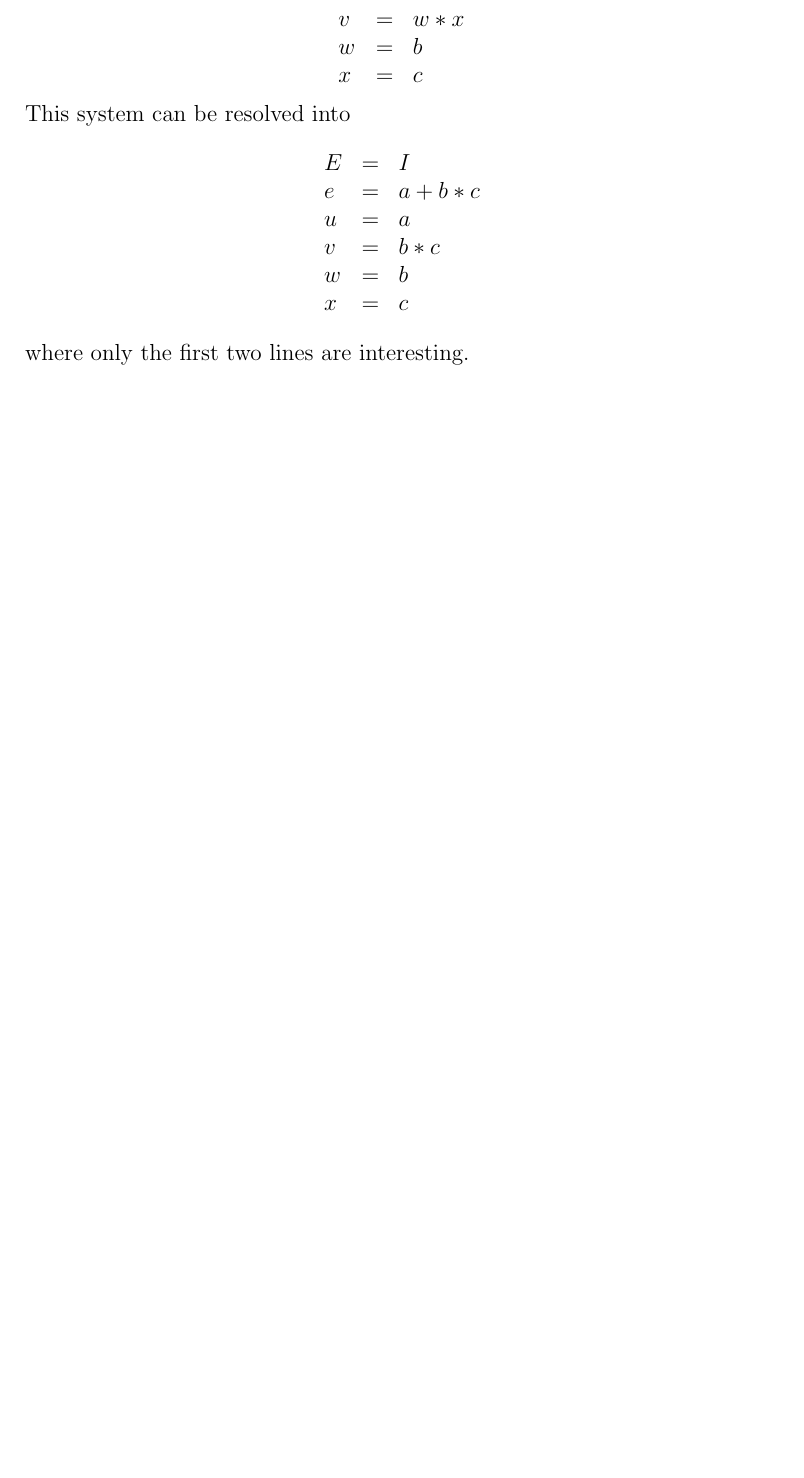
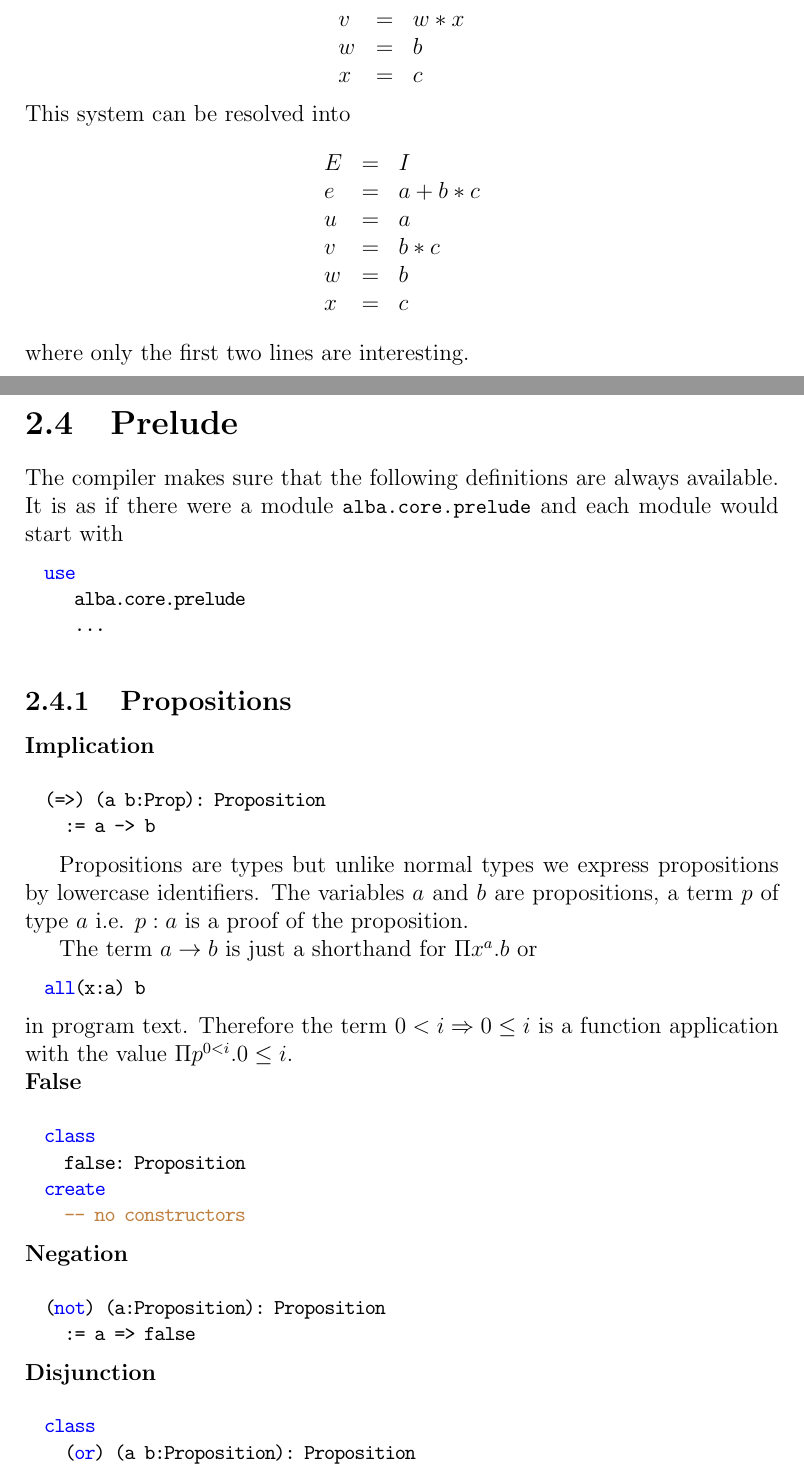
Before and after one commit to hbr/tex_alba_design, a LaTeX thesis (main_alba_design.tex, which reads lang-prelude.tex): part of page 55 of 109 before the commit and two parts of pages 55 and 56 of 112 after it, the two joined at a grey line, cut so that both start at the same text, the shorter picture padded with empty space. Compiled offline with pdfLaTeX.

Commit message:
Added chapter 'Prelude'
	new file:   lang-prelude.tex
	modified:   lang.tex
	modified:   tex_macros.tex

```diff
--- /dev/null
+++ b/lang-prelude.tex
@@ -0,0 +1,59 @@
+\section{Prelude}
+
+The compiler makes sure that the following definitions are always
+available. It is as if there were a module \code{alba.core.prelude} and each
+module would start with
+\begin{alba}
+  use
+     alba.core.prelude
+     ...
+\end{alba}
+
+
+
+\subsection{Propositions}
+\label{sec:prelude-propositions}
+
+
+\subsubsection{Implication}
+%
+\begin{alba}
+  (=>) (a b:Prop): Proposition
+    := a -> b
+\end{alba}
+
+Propositions are types but unlike normal types we express propositions by
+lowercase identifiers. The variables $a$ and $b$ are propositions, a term $p$
+of type $a$ i.e. $p:a$ is a proof of the proposition.
+
+The term $a\to b$ is just a shorthand for $\Pi x^a.b$ or
+\begin{alba}
+  all(x:a) b
+\end{alba}
+in program text. Therefore the term $0 < i \Rightarrow 0 \le i$ is a function
+application with the value $\Pi p^{0 < i}. 0 \le i$.
+
+
+\subsubsection{False}
+\begin{alba}
+  class
+    false: Proposition
+  create
+    -- no constructors
+\end{alba}
+
+
+\subsubsection{Negation}
+%
+\begin{alba}
+  (not) (a:Proposition): Proposition
+    := a => false
+\end{alba}
+
+
+\subsubsection{Disjunction}
+%
+\begin{alba}
+  class
+    (or) (a b:Proposition): Proposition
+  create
```
Also changed, not shown: lang.tex (+3 -0 lines), tex_macros.tex (+1 -0 lines), lang-prelude.tex (105 more changed lines).
